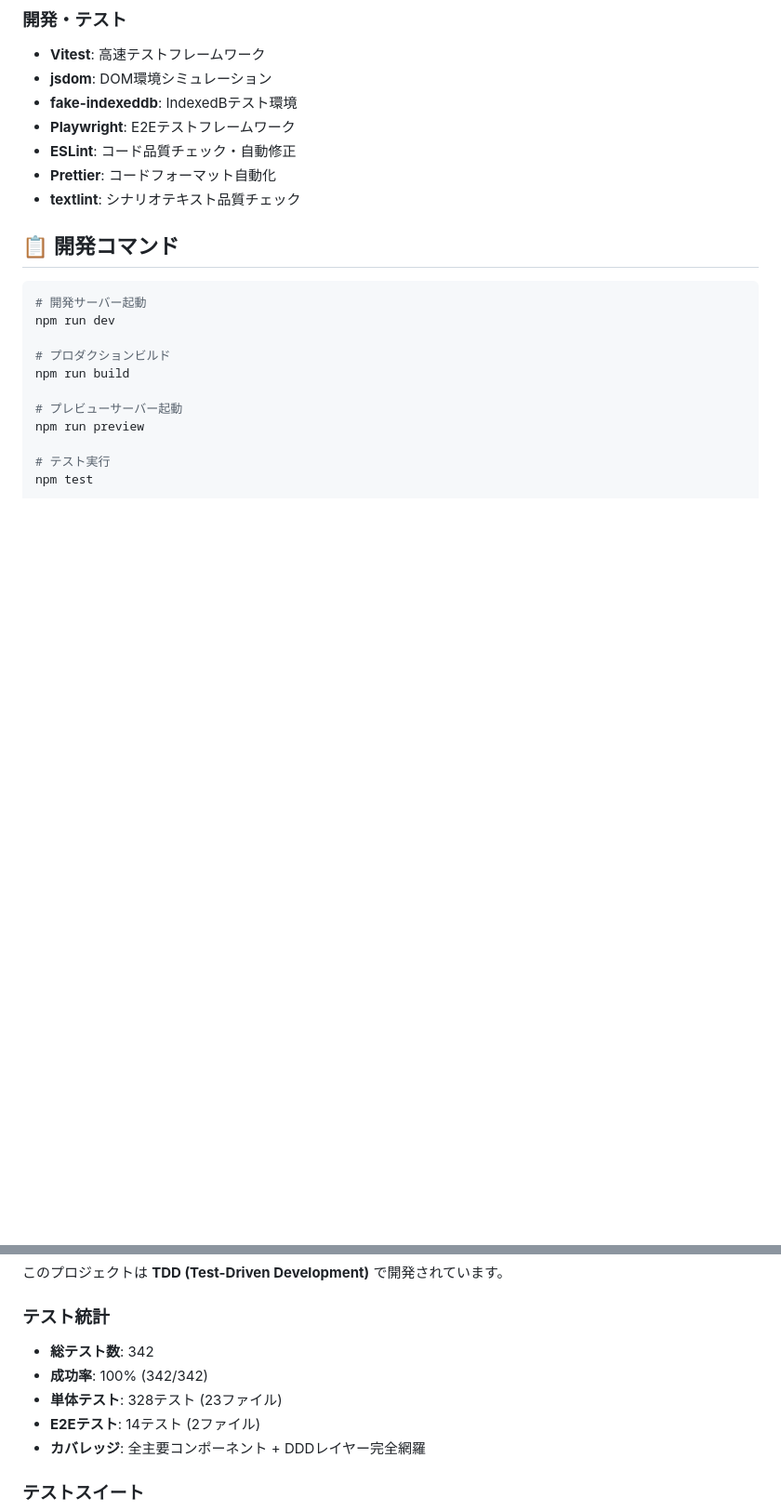
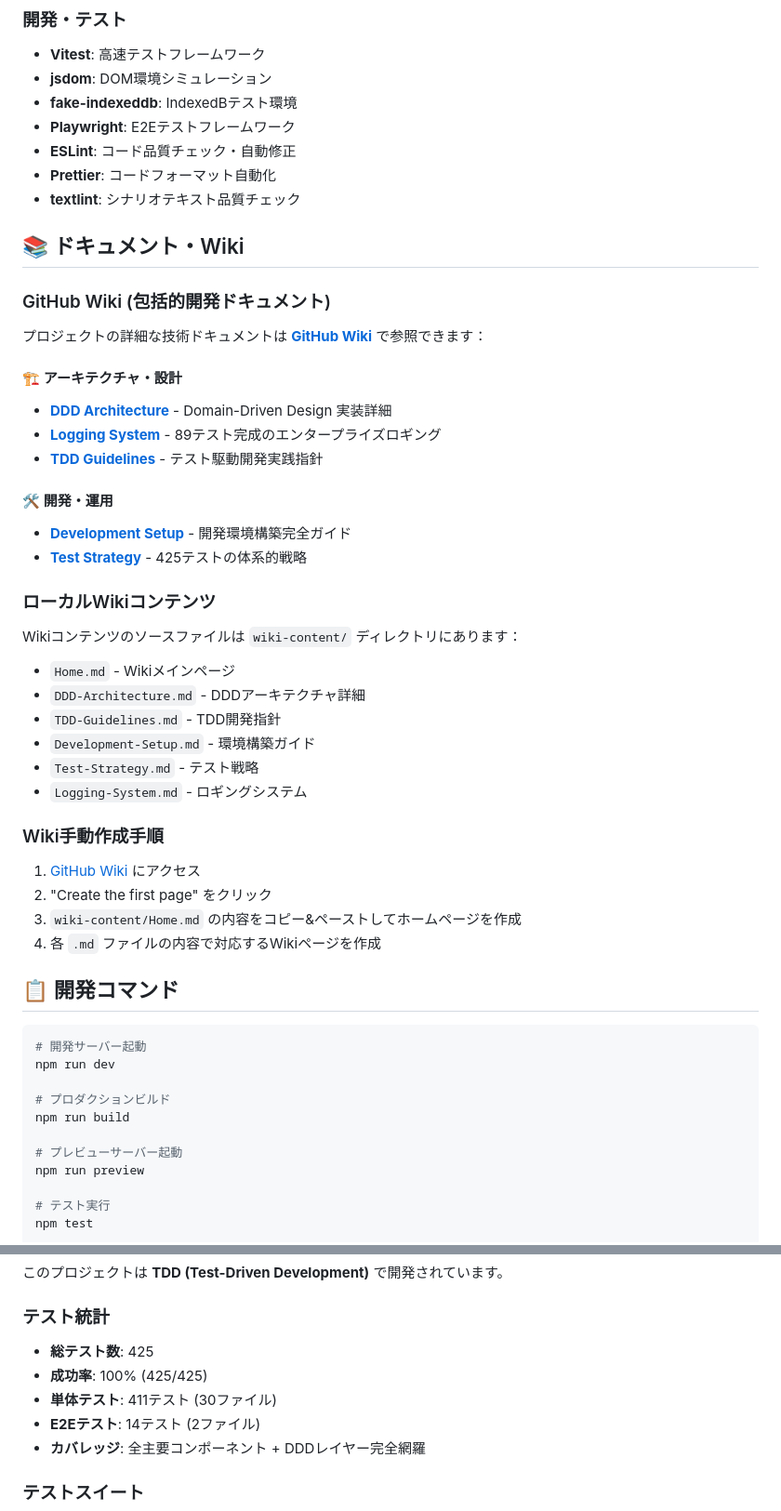
Before and after one commit to kosuke-fujisawa/quality-prism, a Markdown page: README.md, 2 parts joined by grey strips. Shown at 93% size. Rendered like a GitHub page; blank space fills up the shorter version.

```diff
--- a/README.md
+++ b/README.md
@@ -79,6 +80,35 @@ npm run dev
 - **ESLint**: コード品質チェック・自動修正
 - **Prettier**: コードフォーマット自動化
 - **textlint**: シナリオテキスト品質チェック
+
+## 📚 ドキュメント・Wiki
+
+### GitHub Wiki (包括的開発ドキュメント)
+プロジェクトの詳細な技術ドキュメントは [**GitHub Wiki**](https://github.com/kosuke-fujisawa/quality-prism/wiki) で参照できます：
+
+#### 🏗️ アーキテクチャ・設計
+- **[DDD Architecture](https://github.com/kosuke-fujisawa/quality-prism/wiki/DDD-Architecture)** - Domain-Driven Design 実装詳細
+- **[Logging System](https://github.com/kosuke-fujisawa/quality-prism/wiki/Logging-System)** - 89テスト完成のエンタープライズロギング
+- **[TDD Guidelines](https://github.com/kosuke-fujisawa/quality-prism/wiki/TDD-Guidelines)** - テスト駆動開発実践指針
+
+#### 🛠️ 開発・運用
+- **[Development Setup](https://github.com/kosuke-fujisawa/quality-prism/wiki/Development-Setup)** - 開発環境構築完全ガイド
+- **[Test Strategy](https://github.com/kosuke-fujisawa/quality-prism/wiki/Test-Strategy)** - 425テストの体系的戦略
+
+### ローカルWikiコンテンツ
+Wikiコンテンツのソースファイルは `wiki-content/` ディレクトリにあります：
+- `Home.md` - Wikiメインページ
+- `DDD-Architecture.md` - DDDアーキテクチャ詳細
+- `TDD-Guidelines.md` - TDD開発指針
+- `Development-Setup.md` - 環境構築ガイド
+- `Test-Strategy.md` - テスト戦略
+- `Logging-System.md` - ロギングシステム
+
+### Wiki手動作成手順
+1. [GitHub Wiki](https://github.com/kosuke-fujisawa/quality-prism/wiki) にアクセス
+2. "Create the first page" をクリック
+3. `wiki-content/Home.md` の内容をコピー&ペーストしてホームページを作成
+4. 各 `.md` ファイルの内容で対応するWikiページを作成
 
 ## 📋 開発コマンド
 
@@ -157,9 +187,9 @@ npm audit --audit-level high
 このプロジェクトは **TDD (Test-Driven Development)** で開発されています。
 
 ### テスト統計
-- **総テスト数**: 342
-- **成功率**: 100% (342/342)
-- **単体テスト**: 328テスト (23ファイル)
+- **総テスト数**: 425
+- **成功率**: 100% (425/425)
+- **単体テスト**: 411テスト (30ファイル)
 - **E2Eテスト**: 14テスト (2ファイル)
 - **カバレッジ**: 全主要コンポーネント + DDDレイヤー完全網羅
 
```
Also changed, not shown: other parts of README.md (+12 -4 lines), WIKI_SETUP.md (added, +111 -0 lines).
